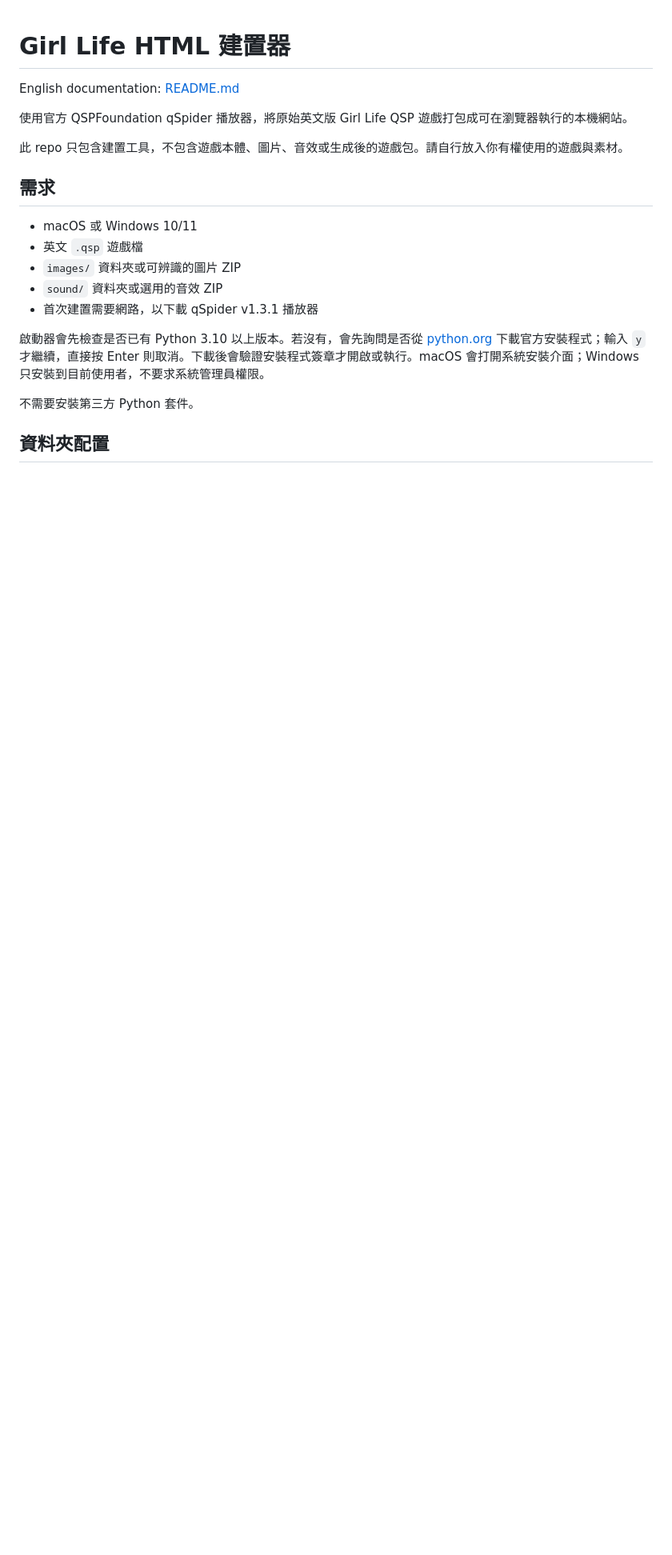
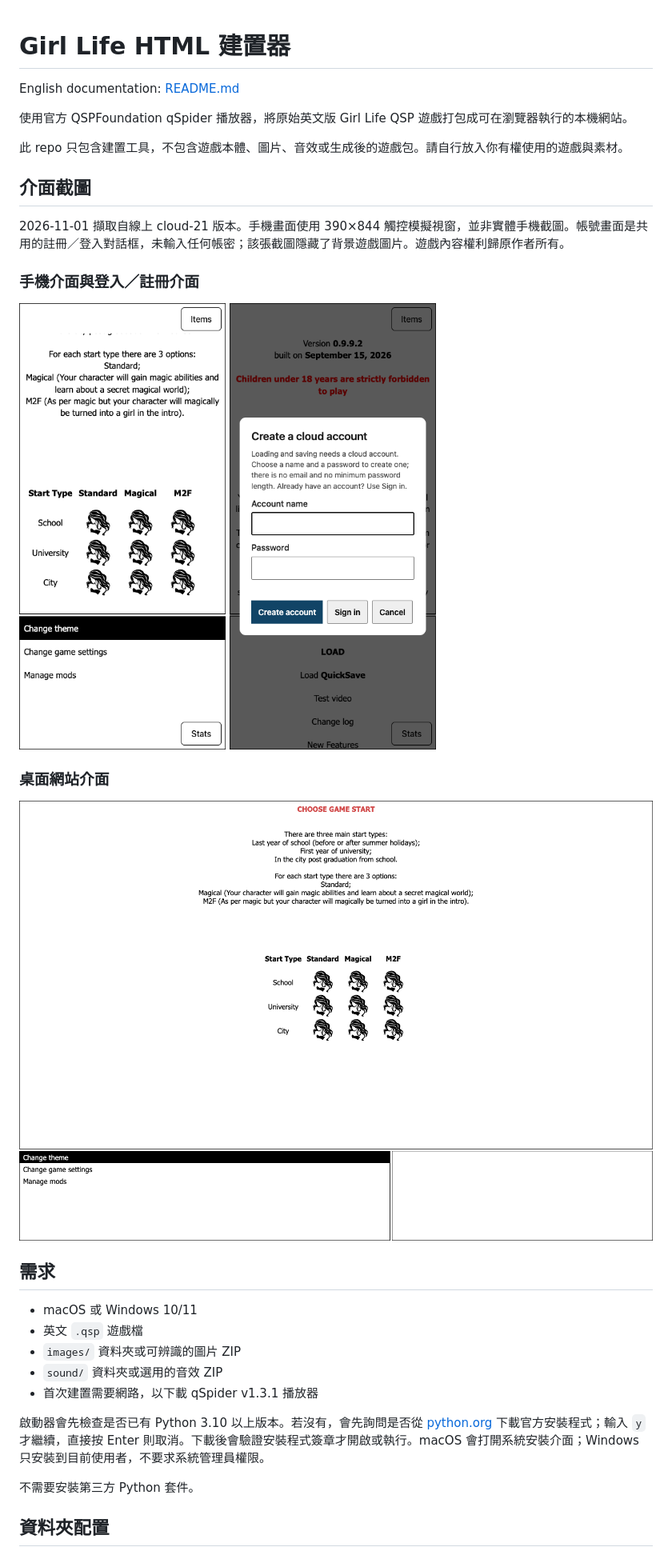
Before and after one commit to samttoo22-MewCat/GirlLife2HTML, a Markdown page: README.zh-TW.md, the part around the change. Shown at 80% size. GitHub-like rendering; pictures changed too: docs/screenshots/account-interface.png (added), docs/screenshots/mobile-interface.png (added), docs/screenshots/website-interface.png (added); blank space fills up the shorter version.

```diff
--- a/README.zh-TW.md
+++ b/README.zh-TW.md
@@ -5,6 +5,18 @@ English documentation: [README.md](README.md)
 使用官方 QSPFoundation qSpider 播放器，將原始英文版 Girl Life QSP 遊戲打包成可在瀏覽器執行的本機網站。
 
 此 repo 只包含建置工具，不包含遊戲本體、圖片、音效或生成後的遊戲包。請自行放入你有權使用的遊戲與素材。
+
+## 介面截圖
+
+2026-11-01 擷取自線上 cloud-21 版本。手機畫面使用 390×844 觸控模擬視窗，並非實體手機截圖。帳號畫面是共用的註冊／登入對話框，未輸入任何帳密；該張截圖隱藏了背景遊戲圖片。遊戲內容權利歸原作者所有。
+
+### 手機介面與登入／註冊介面
+
+<img src="docs/screenshots/mobile-interface.png" alt="手機創角表格與 Items／Stats 按鈕" width="300"> <img src="docs/screenshots/account-interface.png" alt="雲端帳號註冊與登入對話框" width="300">
+
+### 桌面網站介面
+
+![1440×1000 桌面網站介面](docs/screenshots/website-interface.png)
 
 ## 需求
 
```
Also changed, not shown: README.md (+12 -0 lines).
